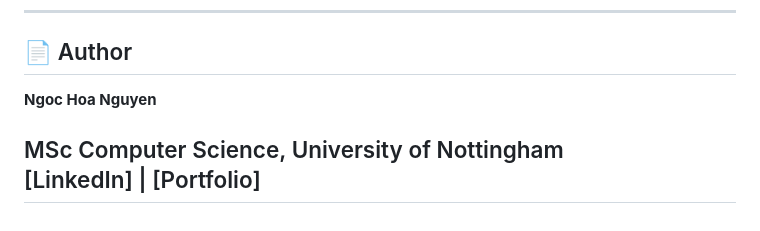
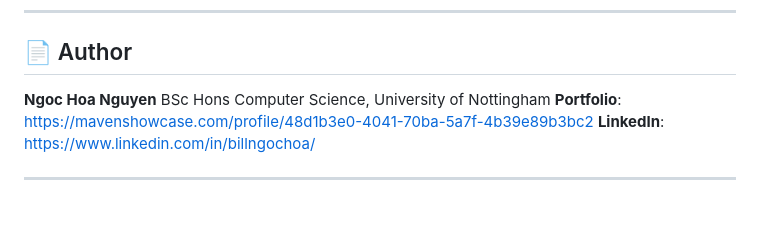
Before and after one commit to BillNgocHoa/A-Multi-Agent-AI-System-for-Superior-Problem-Solving, a Markdown page: README.md, the part around the change. Rendered like a GitHub page; blank space fills up the shorter version.

```diff
--- a/README.md
+++ b/README.md
@@ -80,7 +80,8 @@ It may be used and adapted for non-commercial purposes with proper attribution.
 ## 📄 Author
 
 **Ngoc Hoa Nguyen**
+BSc Hons Computer Science, University of Nottingham
+**Portfolio**: https://mavenshowcase.com/profile/48d1b3e0-4041-70ba-5a7f-4b39e89b3bc2
+**LinkedIn**: https://www.linkedin.com/in/billngochoa/
 
-MSc Computer Science, University of Nottingham
-[LinkedIn] | [Portfolio]
 ---
```
